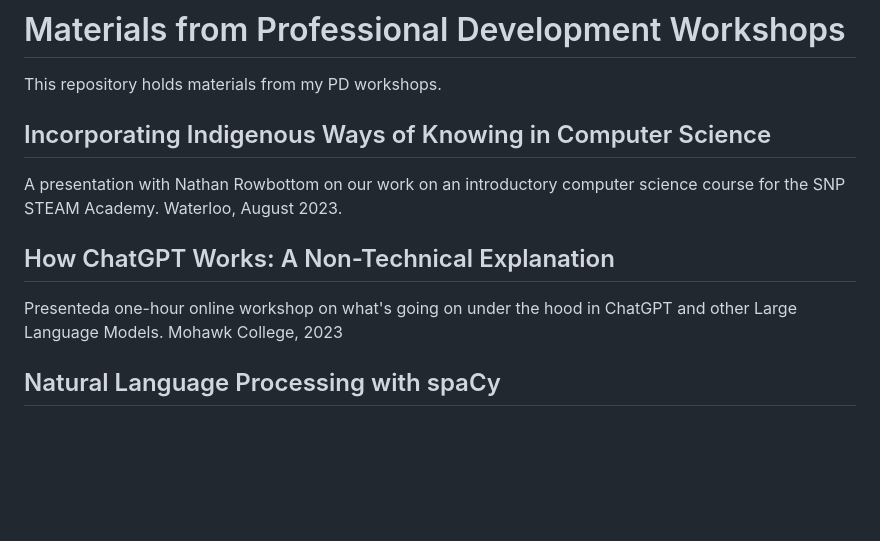
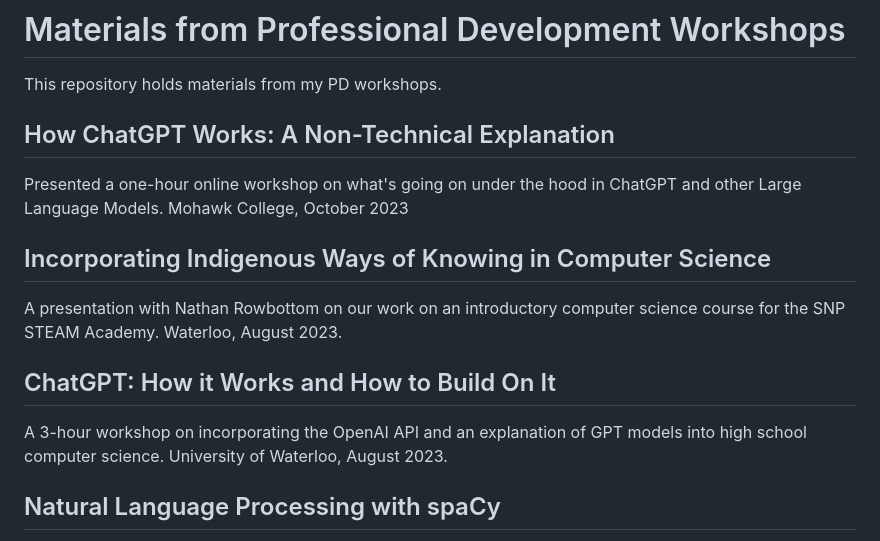
Before and after one commit to ProfSamScott/professional-development-materials, a Markdown page: README.md, the part around the change. GitHub-like rendering; blank space fills up the shorter version.

```diff
--- a/README.md
+++ b/README.md
@@ -1,10 +1,13 @@
 # Materials from Professional Development Workshops
 This repository holds materials from my PD workshops.
+<h2>How ChatGPT Works: A Non-Technical Explanation </h2>
+<p>Presented a one-hour online workshop on what's going on under the hood in ChatGPT and other Large Language Models. Mohawk College, October 2023</p>
 <h2>Incorporating Indigenous Ways of
 Knowing in Computer Science</h2>
 <p>A presentation with Nathan Rowbottom on our work on an introductory computer science course for the SNP STEAM Academy. Waterloo, August 2023.</p>
-<h2>How ChatGPT Works: A Non-Technical Explanation </h2>
-<p>Presenteda  one-hour online workshop on what's going on under the hood in ChatGPT and other Large Language Models. Mohawk College, 2023</p>
+<h2>ChatGPT: How it Works and How to Build On It</h2>
+<p>A 3-hour workshop on incorporating the OpenAI API and an explanation of GPT models into high school computer science. University of Waterloo, August 2023.</p>
+
 <h2>Natural Language Processing with spaCy</h2>
 <p>Presented a one-hour online workshop on the spaCy module for linguistic knowledge extraction and pattern matching in Python. University of Waterloo, August 17, 2021.</p>
 <h2>Machine Learning: Implementing the Algorithms</h2>
```
